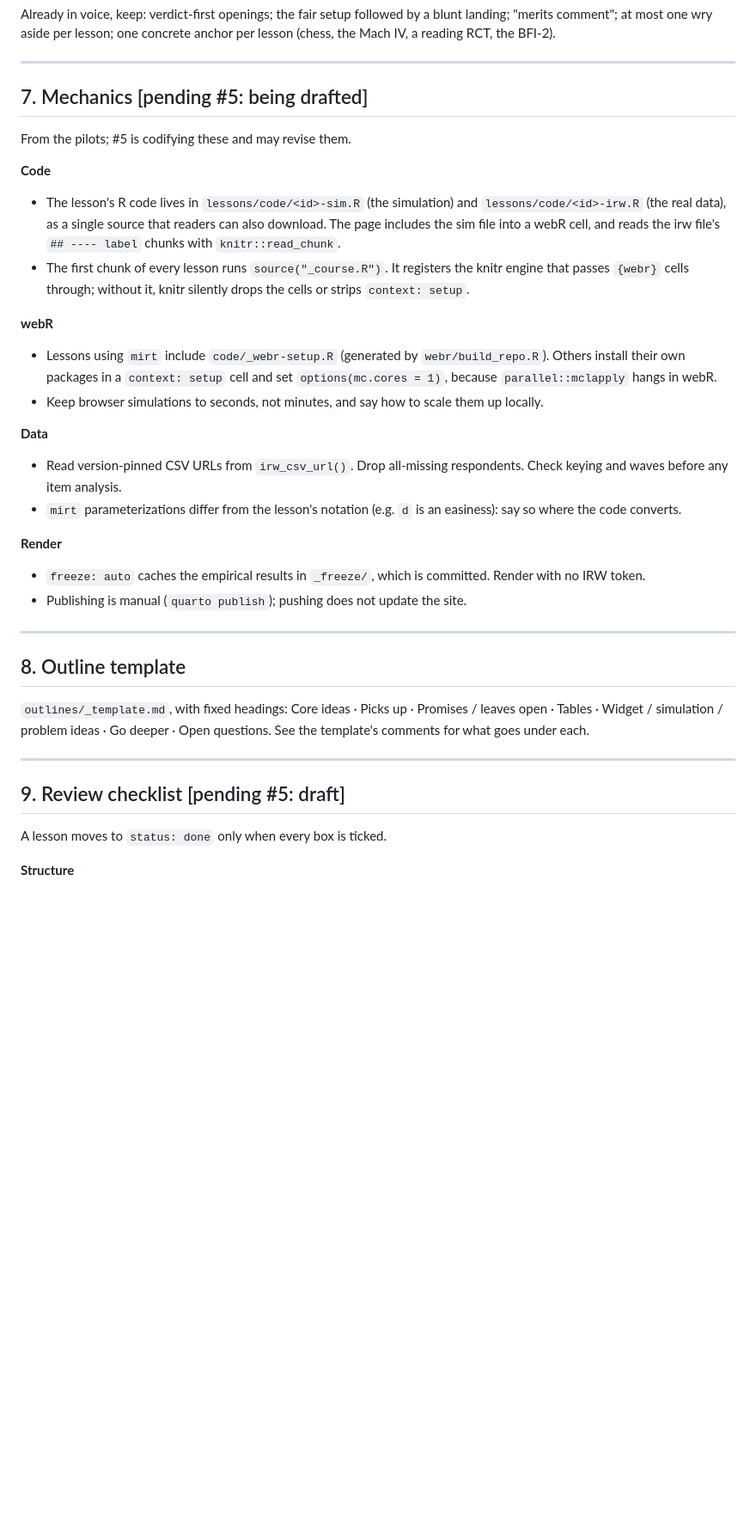
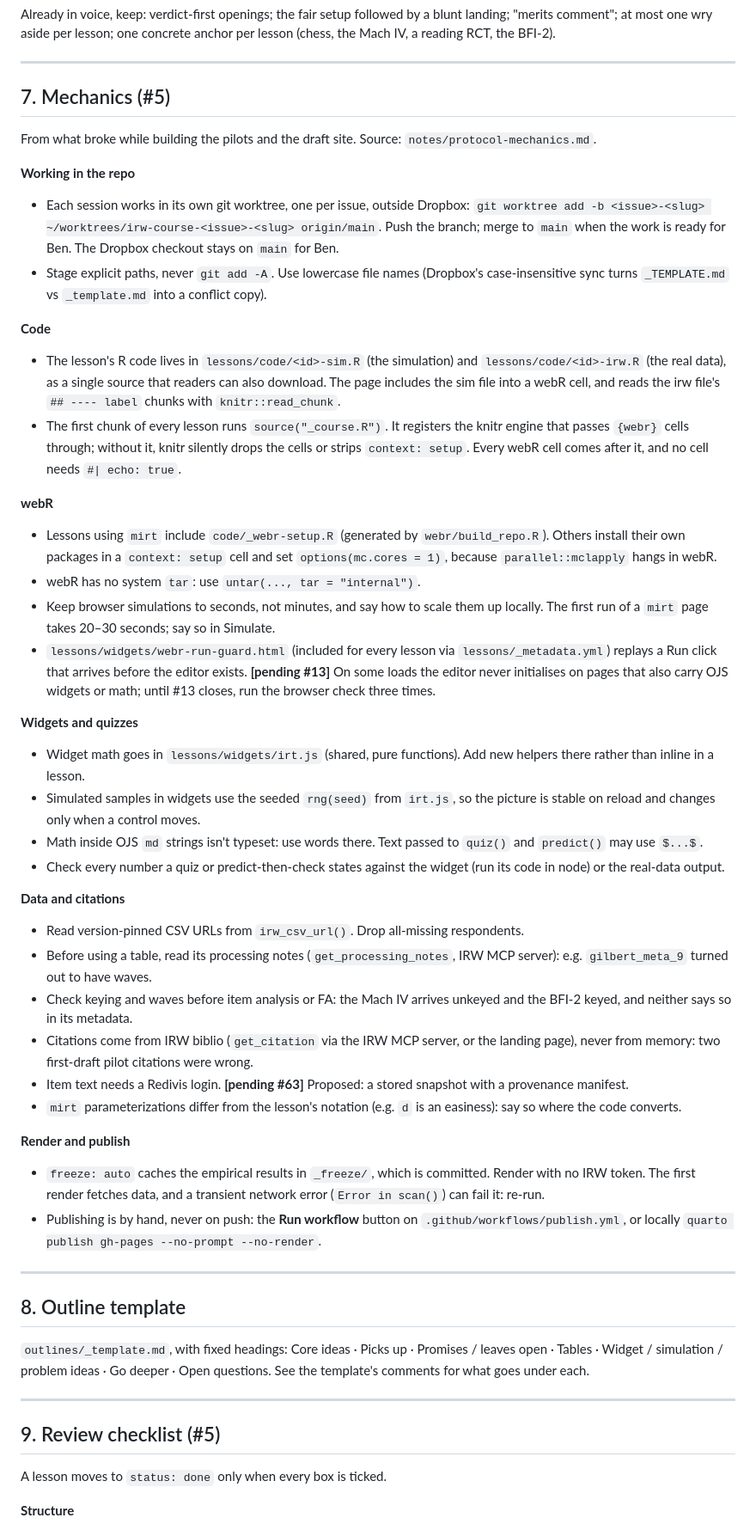
Before and after one commit to ben-domingue/irw-course, a Markdown page: PROTOCOL.md, the part around one of its changes. Shown at 86% size. Drawn GitHub-style; blank space fills up the shorter version.

Commit message:
PROTOCOL.md: fold in mechanics and checklist from #5
From notes/protocol-mechanics.md (branch 13-webr-editor, 27be11e): worktrees and
explicit staging, webR gotchas, seeded widget rng, checked quiz numbers, processing
notes, publish routes, and check_page.py in the checklist.

Co-Authored-By: Claude Opus 5.5 (1M context) <noreply@anthropic.com>

```diff
--- a/PROTOCOL.md
+++ b/PROTOCOL.md
@@ -212,9 +212,18 @@ lesson (chess, the Mach IV, a reading RCT, the BFI-2).
 
 ---
 
-## 7. Mechanics [pending #5: being drafted]
+## 7. Mechanics (#5)
 
-From the pilots; #5 is codifying these and may revise them.
+From what broke while building the pilots and the draft site. Source:
+`notes/protocol-mechanics.md`.
+
+**Working in the repo**
+- Each session works in its own git worktree, one per issue, outside Dropbox:
+  `git worktree add -b <issue>-<slug> ~/worktrees/irw-course-<issue>-<slug> origin/main`.
+  Push the branch; merge to `main` when the work is ready for Ben. The Dropbox
+  checkout stays on `main` for Ben.
+- Stage explicit paths, never `git add -A`. Use lowercase file names (Dropbox's
+  case-insensitive sync turns `_TEMPLATE.md` vs `_template.md` into a conflict copy).
 
 **Code**
 - The lesson's R code lives in `lessons/code/<id>-sim.R` (the simulation) and
@@ -223,25 +232,51 @@ From the pilots; #5 is codifying these and may revise them.
   `## ---- label` chunks with `knitr::read_chunk`.
 - The first chunk of every lesson runs `source("_course.R")`. It registers the knitr
   engine that passes `{webr}` cells through; without it, knitr silently drops the
-  cells or strips `context: setup`.
+  cells or strips `context: setup`. Every webR cell comes after it, and no cell needs
+  `#| echo: true`.
 
 **webR**
 - Lessons using `mirt` include `code/_webr-setup.R` (generated by
   `webr/build_repo.R`). Others install their own packages in a `context: setup` cell
   and set `options(mc.cores = 1)`, because `parallel::mclapply` hangs in webR.
+- webR has no system `tar`: use `untar(..., tar = "internal")`.
 - Keep browser simulations to seconds, not minutes, and say how to scale them up
-  locally.
+  locally. The first run of a `mirt` page takes 20–30 seconds; say so in Simulate.
+- `lessons/widgets/webr-run-guard.html` (included for every lesson via
+  `lessons/_metadata.yml`) replays a Run click that arrives before the editor exists.
+  **[pending #13]** On some loads the editor never initialises on pages that also
+  carry OJS widgets or math; until #13 closes, run the browser check three times.
 
-**Data**
+**Widgets and quizzes**
+- Widget math goes in `lessons/widgets/irt.js` (shared, pure functions). Add new
+  helpers there rather than inline in a lesson.
+- Simulated samples in widgets use the seeded `rng(seed)` from `irt.js`, so the
+  picture is stable on reload and changes only when a control moves.
+- Math inside OJS `md` strings isn't typeset: use words there. Text passed to
+  `quiz()` and `predict()` may use `$...$`.
+- Check every number a quiz or predict-then-check states against the widget (run
+  its code in node) or the real-data output.
+
+**Data and citations**
 - Read version-pinned CSV URLs from `irw_csv_url()`. Drop all-missing respondents.
-  Check keying and waves before any item analysis.
+- Before using a table, read its processing notes (`get_processing_notes`, IRW MCP
+  server): e.g. `gilbert_meta_9` turned out to have waves.
+- Check keying and waves before item analysis or FA: the Mach IV arrives unkeyed and
+  the BFI-2 keyed, and neither says so in its metadata.
+- Citations come from IRW biblio (`get_citation` via the IRW MCP server, or the
+  landing page), never from memory: two first-draft pilot citations were wrong.
+- Item text needs a Redivis login. **[pending #63]** Proposed: a stored snapshot
+  with a provenance manifest.
 - `mirt` parameterizations differ from the lesson's notation (e.g. `d` is an
   easiness): say so where the code converts.
 
-**Render**
+**Render and publish**
 - `freeze: auto` caches the empirical results in `_freeze/`, which is committed.
-  Render with no IRW token.
-- Publishing is manual (`quarto publish`); pushing does not update the site.
+  Render with no IRW token. The first render fetches data, and a transient network
+  error (`Error in scan()`) can fail it: re-run.
+- Publishing is by hand, never on push: the **Run workflow** button on
+  `.github/workflows/publish.yml`, or locally
+  `quarto publish gh-pages --no-prompt --no-render`.
 
 ---
 
@@ -253,7 +288,7 @@ questions. See the template's comments for what goes under each.
 
 ---
 
-## 9. Review checklist [pending #5: draft]
+## 9. Review checklist (#5)
 
 A lesson moves to `status: done` only when every box is ticked.
 
```
Also changed, not shown: other parts of PROTOCOL.md (+13 -3 lines).
